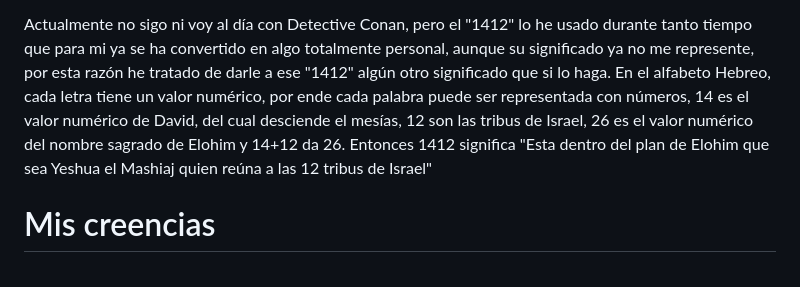
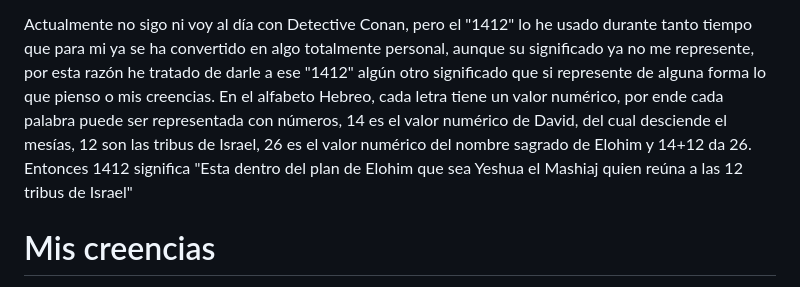
Before and after one commit to andrew1412/website, a Markdown page: about/sobre-mi.md, the part around the change. Rendered like a GitHub page.

```diff
--- a/about/sobre-mi.md
+++ b/about/sobre-mi.md
@@ -45,12 +45,13 @@ lo que quiere decir pero otros fans de Detective Conan si se darían cuenta.
 Actualmente no sigo ni voy al día con Detective Conan, pero el "1412" lo he
 usado durante tanto tiempo que para mi ya se ha convertido en algo totalmente
 personal, aunque su significado ya no me represente, por esta razón he tratado
-de darle a ese "1412" algún otro significado que si lo haga. En el alfabeto
-Hebreo, cada letra tiene un valor numérico, por ende cada palabra puede ser
-representada con números, 14 es el valor numérico de David, del cual desciende
-el mesías, 12 son las tribus de Israel, 26 es el valor numérico del nombre
-sagrado de Elohim y 14+12 da 26. Entonces 1412 significa "Esta dentro del plan
-de Elohim que sea Yeshua el Mashiaj quien reúna a las 12 tribus de Israel"
+de darle a ese "1412" algún otro significado que si represente de alguna forma
+lo que pienso o mis creencias. En el alfabeto Hebreo, cada letra tiene un valor
+numérico, por ende cada palabra puede ser representada con números, 14 es el
+valor numérico de David, del cual desciende el mesías, 12 son las tribus de
+Israel, 26 es el valor numérico del nombre sagrado de Elohim y 14+12 da 26.
+Entonces 1412 significa "Esta dentro del plan de Elohim que sea Yeshua el
+Mashiaj quien reúna a las 12 tribus de Israel"
 
 # Mis creencias
 
```
